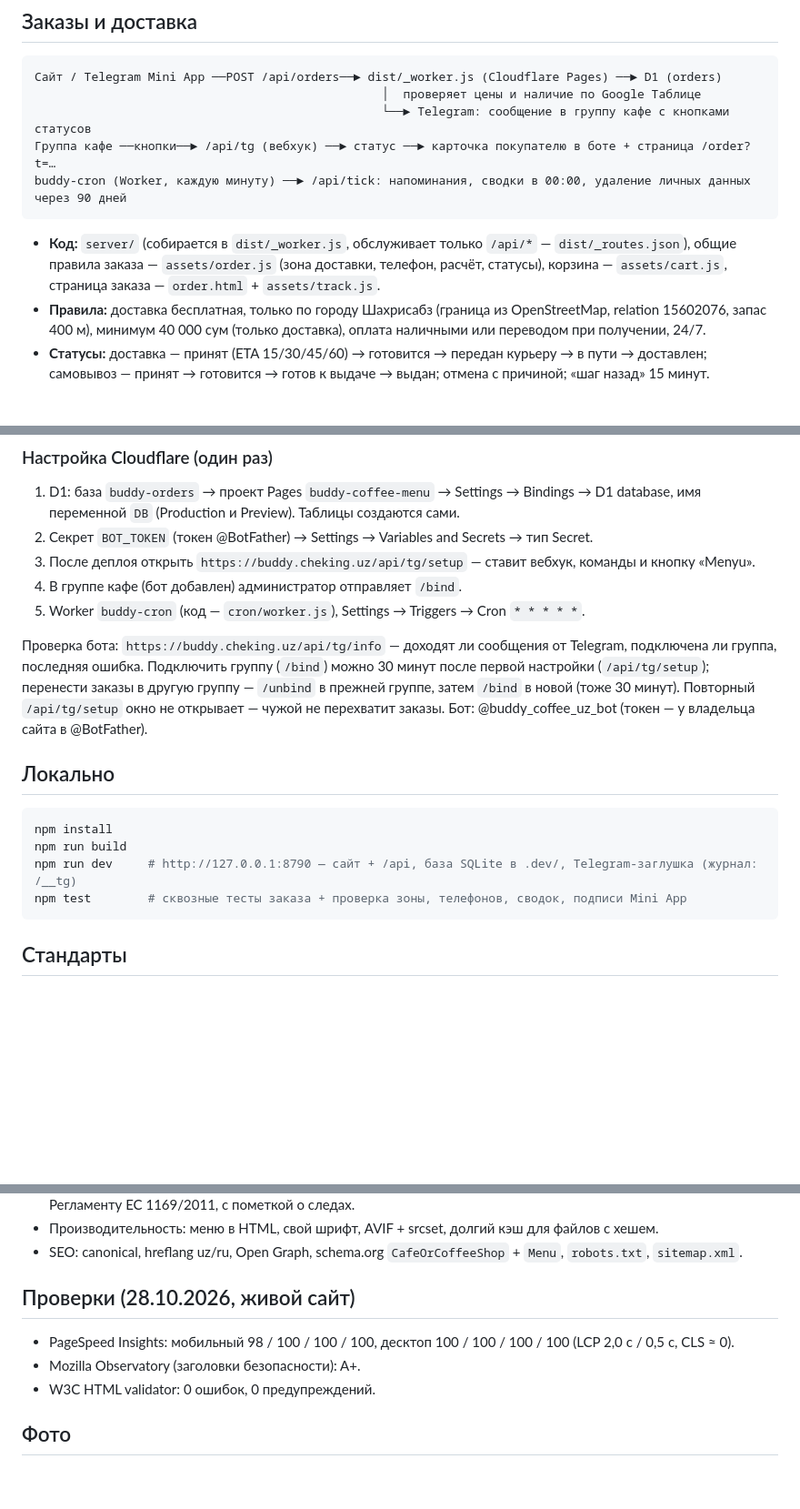
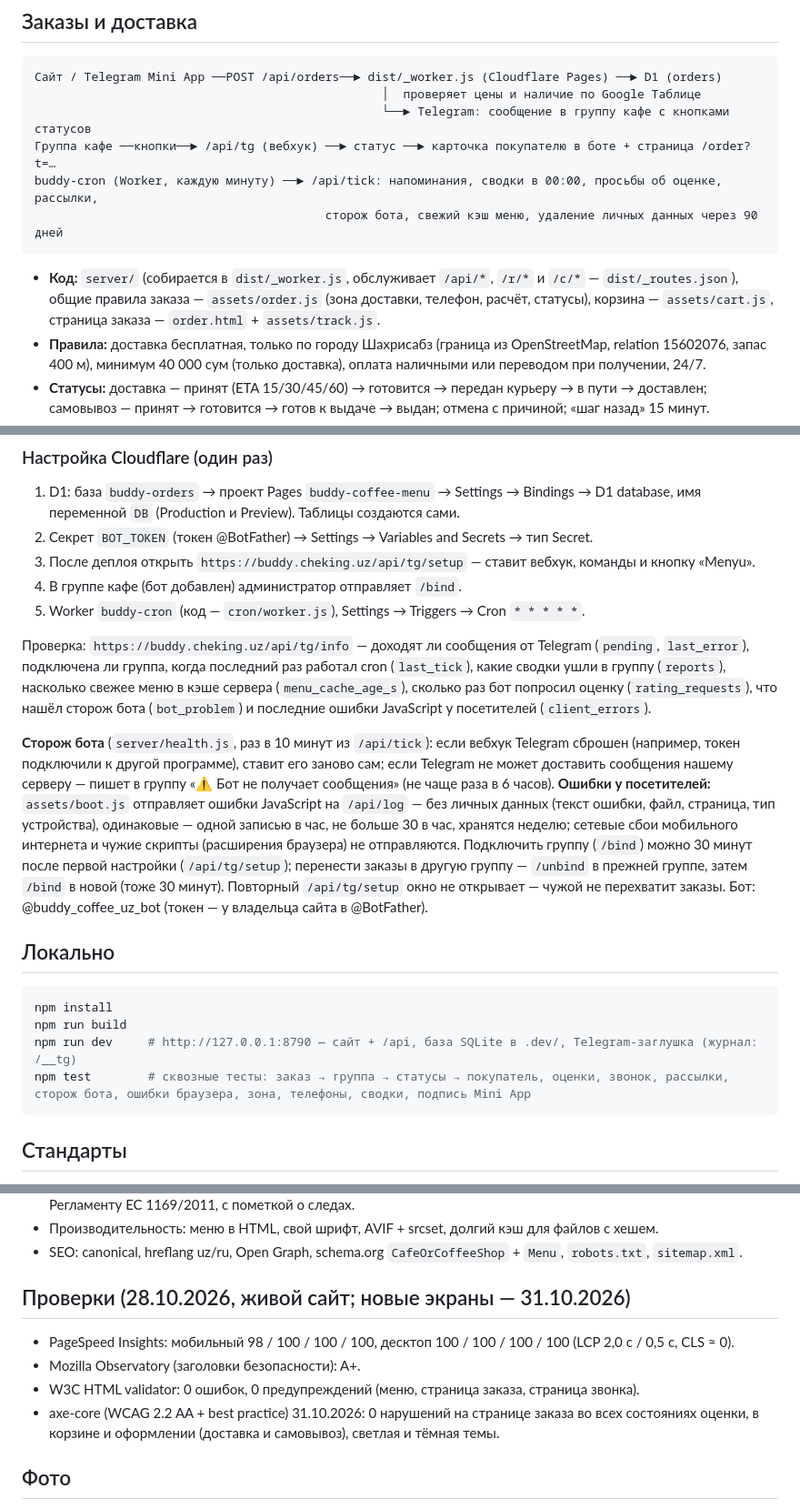
Before and after one commit to sardorberdiev1997-maker/buddy-coffee-menu, a Markdown page: README.md, 3 parts joined by grey strips. Shown at 91% size. GitHub-like rendering; blank space fills up the shorter version.

Commit message:
README: оценки и отзывы, звонок клиенту, сторож бота, ошибки у посетителей, поля диагностики, результаты аудита
Co-Authored-By: Claude Opus 5.5 <noreply@anthropic.com>

````diff
--- a/README.md
+++ b/README.md
@@ -41,10 +41,11 @@ Google Таблица ──(export CSV в браузере)──► сайт
                                                  │  проверяет цены и наличие по Google Таблице
                                                  └──► Telegram: сообщение в группу кафе с кнопками статусов
 Группа кафе ──кнопки──► /api/tg (вебхук) ──► статус ──► карточка покупателю в боте + страница /order?t=…
-buddy-cron (Worker, каждую минуту) ──► /api/tick: напоминания, сводки в 00:00, удаление личных данных через 90 дней
+buddy-cron (Worker, каждую минуту) ──► /api/tick: напоминания, сводки в 00:00, просьбы об оценке, рассылки,
+                                         сторож бота, свежий кэш меню, удаление личных данных через 90 дней
 ```
 
-- **Код:** `server/` (собирается в `dist/_worker.js`, обслуживает только `/api/*` — `dist/_routes.json`), общие правила заказа — `assets/order.js` (зона доставки, телефон, расчёт, статусы), корзина — `assets/cart.js`, страница заказа — `order.html` + `assets/track.js`.
+- **Код:** `server/` (собирается в `dist/_worker.js`, обслуживает `/api/*`, `/r/*` и `/c/*` — `dist/_routes.json`), общие правила заказа — `assets/order.js` (зона доставки, телефон, расчёт, статусы), корзина — `assets/cart.js`, страница заказа — `order.html` + `assets/track.js`.
 - **Правила:** доставка бесплатная, только по городу Шахрисабз (граница из OpenStreetMap, relation 15602076, запас 400 м), минимум 40 000 сум (только доставка), оплата наличными или переводом при получении, 24/7.
 - **Статусы:** доставка — принят (ETA 15/30/45/60) → готовится → передан курьеру → в пути → доставлен; самовывоз — принят → готовится → готов к выдаче → выдан; отмена с причиной; «шаг назад» 15 минут.
 - **Покупателю в Telegram:** прежняя карточка удаляется, новая приходит вниз чата; со звуком — принят, в пути, готов, доставлен/выдан, отменён; «готовится» и «у курьера» — тихо.
@@ -63,7 +66,9 @@ buddy-cron (Worker, каждую минуту) ──► /api/tick: напоми
 4. В группе кафе (бот добавлен) администратор отправляет `/bind`.
 5. Worker `buddy-cron` (код — `cron/worker.js`), Settings → Triggers → Cron `* * * * *`.
 
-Проверка бота: `https://buddy.cheking.uz/api/tg/info` — доходят ли сообщения от Telegram, подключена ли группа, последняя ошибка. Подключить группу (`/bind`) можно 30 минут после первой настройки (`/api/tg/setup`); перенести заказы в другую группу — `/unbind` в прежней группе, затем `/bind` в новой (тоже 30 минут). Повторный `/api/tg/setup` окно не открывает — чужой не перехватит заказы. Бот: @buddy_coffee_uz_bot (токен — у владельца сайта в @BotFather).
+Проверка: `https://buddy.cheking.uz/api/tg/info` — доходят ли сообщения от Telegram (`pending`, `last_error`), подключена ли группа, когда последний раз работал cron (`last_tick`), какие сводки ушли в группу (`reports`), насколько свежее меню в кэше сервера (`menu_cache_age_s`), сколько раз бот попросил оценку (`rating_requests`), что нашёл сторож бота (`bot_problem`) и последние ошибки JavaScript у посетителей (`client_errors`).
+
+**Сторож бота** (`server/health.js`, раз в 10 минут из `/api/tick`): если вебхук Telegram сброшен (например, токен подключили к другой программе), ставит его заново сам; если Telegram не может доставить сообщения нашему серверу — пишет в группу «⚠️ Бот не получает сообщения» (не чаще раза в 6 часов). **Ошибки у посетителей:** `assets/boot.js` отправляет ошибки JavaScript на `/api/log` — без личных данных (текст ошибки, файл, страница, тип устройства), одинаковые — одной записью в час, не больше 30 в час, хранятся неделю; сетевые сбои мобильного интернета и чужие скрипты (расширения браузера) не отправляются. Подключить группу (`/bind`) можно 30 минут после первой настройки (`/api/tg/setup`); перенести заказы в другую группу — `/unbind` в прежней группе, затем `/bind` в новой (тоже 30 минут). Повторный `/api/tg/setup` окно не открывает — чужой не перехватит заказы. Бот: @buddy_coffee_uz_bot (токен — у владельца сайта в @BotFather).
 
 ## Локально
 
@@ -71,7 +76,7 @@ buddy-cron (Worker, каждую минуту) ──► /api/tick: напоми
 npm install
 npm run build
 npm run dev     # http://127.0.0.1:8790 — сайт + /api, база SQLite в .dev/, Telegram-заглушка (журнал: /__tg)
-npm test        # сквозные тесты заказа + проверка зоны, телефонов, сводок, подписи Mini App
+npm test        # сквозные тесты: заказ → группа → статусы → покупатель, оценки, звонок, рассылки, сторож бота, ошибки браузера, зона, телефоны, сводки, подпись Mini App
 ```
 
 ## Стандарты
@@ -82,11 +87,12 @@ npm test        # сквозные тесты заказа + проверка з
 - Производительность: меню в HTML, свой шрифт, AVIF + srcset, долгий кэш для файлов с хешем.
 - SEO: canonical, hreflang uz/ru, Open Graph, schema.org `CafeOrCoffeeShop` + `Menu`, `robots.txt`, `sitemap.xml`.
 
-## Проверки (28.10.2026, живой сайт)
+## Проверки (28.10.2026, живой сайт; новые экраны — 31.10.2026)
 
 - PageSpeed Insights: мобильный 98 / 100 / 100 / 100, десктоп 100 / 100 / 100 / 100 (LCP 2,0 с / 0,5 с, CLS ≈ 0).
 - Mozilla Observatory (заголовки безопасности): A+.
-- W3C HTML validator: 0 ошибок, 0 предупреждений.
+- W3C HTML validator: 0 ошибок, 0 предупреждений (меню, страница заказа, страница звонка).
+- axe-core (WCAG 2.2 AA + best practice) 31.10.2026: 0 нарушений на странице заказа во всех состояниях оценки, в корзине и оформлении (доставка и самовывоз), светлая и тёмная темы.
 
 ## Фото
 
````
Also changed, not shown: other parts of README.md (+2 -0 lines).
